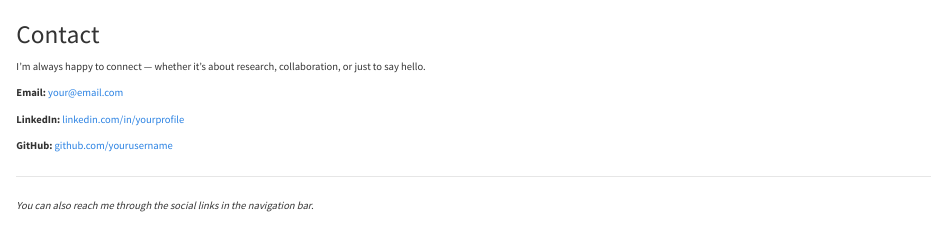
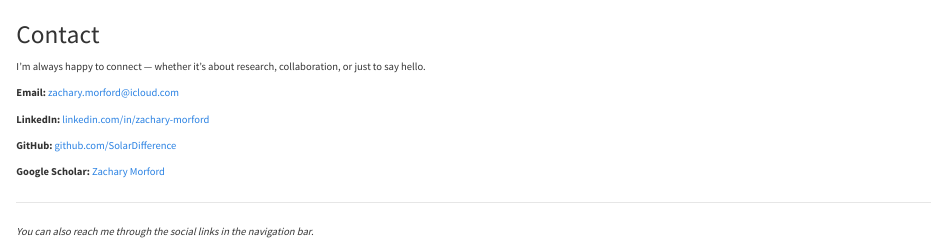
Before and after one commit to SolarDifference/personal-website, a Quarto document (contact.qmd): the page in a window 1100 px wide, from its top. Rendered offline with R 4.5, knitr and Pandoc in place of Quarto, with nearby package versions.

Commit message:
Fill in all contact links on About and Contact pages

```diff
--- a/contact.qmd
+++ b/contact.qmd
@@ -4,11 +4,13 @@ title: "Contact"
 
 I'm always happy to connect — whether it's about research, collaboration, or just to say hello.
 
-**Email:** [your@email.com](mailto:your@email.com)
+**Email:** [zachary.morford@icloud.com](mailto:zachary.morford@icloud.com)
 
-**LinkedIn:** [linkedin.com/in/yourprofile](https://linkedin.com/in/)
+**LinkedIn:** [linkedin.com/in/zachary-morford](https://www.linkedin.com/in/zachary-morford/)
 
-**GitHub:** [github.com/yourusername](https://github.com/)
+**GitHub:** [github.com/SolarDifference](https://github.com/SolarDifference)
+
+**Google Scholar:** [Zachary Morford](https://scholar.google.com/citations?user=spSifXcAAAAJ&hl=en)
 
 ---
 
```
Also changed, not shown: index.qmd (+1 -1 lines).
